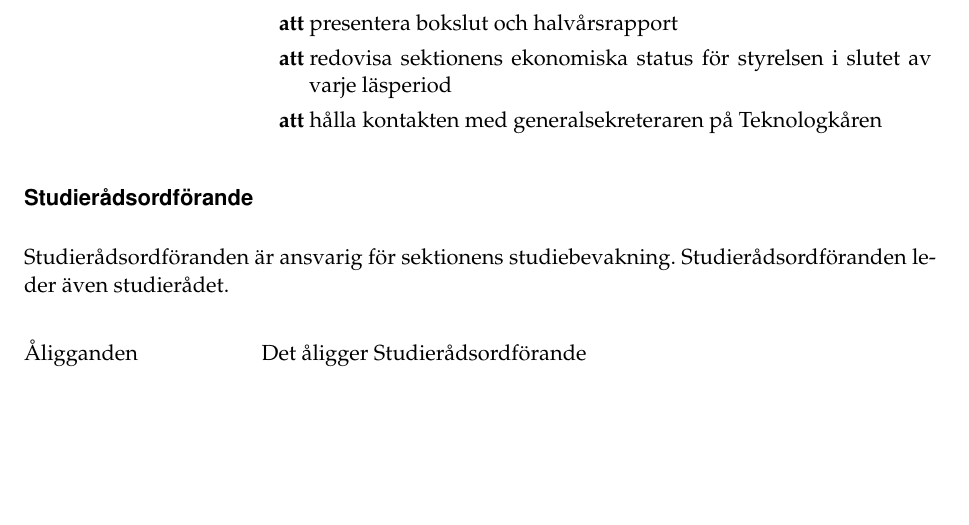
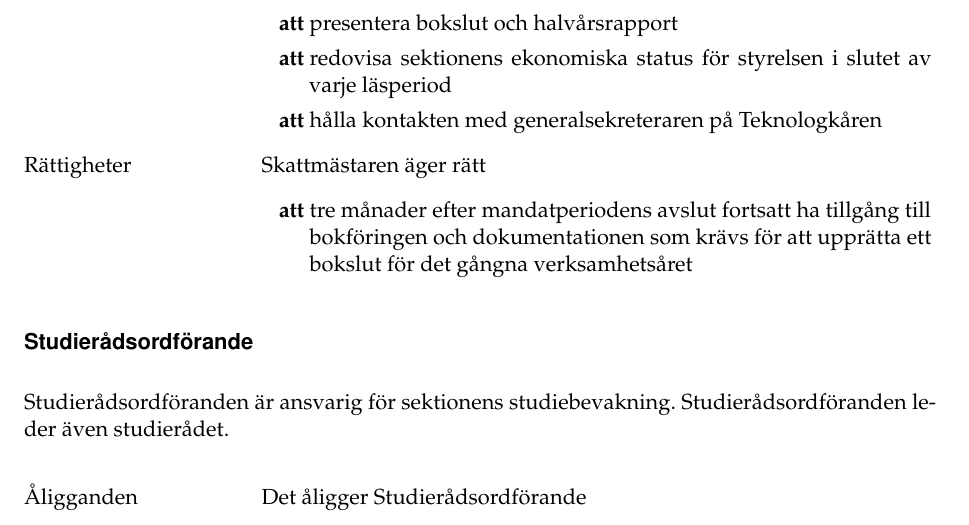
Before and after one commit to Dsek-LTH/styrdokument, a LaTeX document (reglemente/main.tex): part of page 14 of 37, cut so that both start at the same text, the shorter picture padded with empty space. Compiled offline with pdfLaTeX.

Commit message:
[HTM2 2021] Uppdaterade Skattmästaren med rättighet

```diff
--- a/reglemente/main.tex
+++ b/reglemente/main.tex
@@ -46,7 +46,7 @@
 \title{Reglemente för D-sektionen inom TLTH\\ Organisationsnummer: 845003-2878}
 \date{\today}
 
-\setheader{REGLEMENTE}{HTM-1 2021}{\today}
+\setheader{REGLEMENTE}{HTM-2 2021}{\today}
 
 %%%%%%%%%%%%% HEADER %%%%%%%%%%%%%
 \begin{document}
@@ -777,6 +777,12 @@ uppföljning. Skattmästaren leder även skattmästeriet.
 		\item hålla kontakten med generalsekreteraren på Teknologkåren
 	\end{attlista}
 
+		\item[Rättigheter]
+	Skattmästaren äger rätt
+	\begin{attlista}
+		\item tre månader efter mandatperiodens avslut fortsatt ha tillgång till bokföringen och dokumentationen som krävs för att upprätta ett bokslut för det gångna verksamhetsåret
+	\end{attlista}
+
 \end{reglemlista}
 
 %%% funktionar %%%
```
